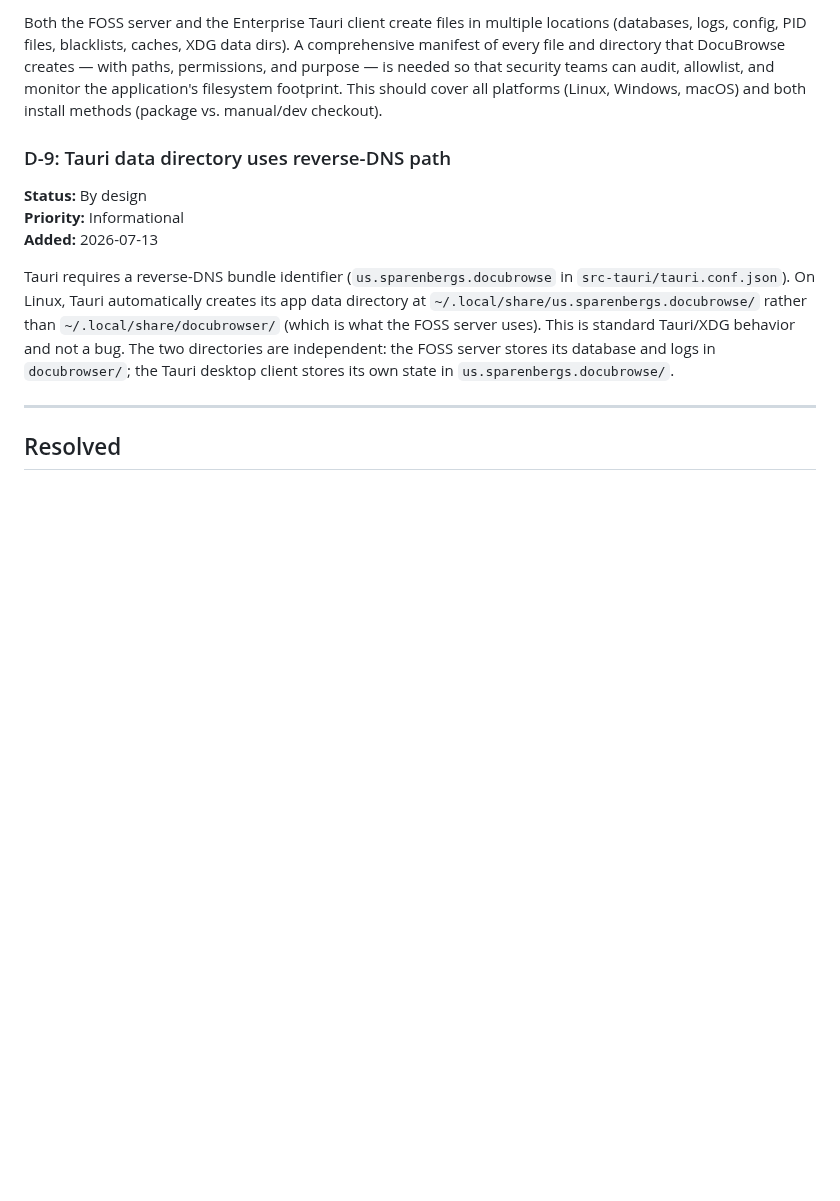
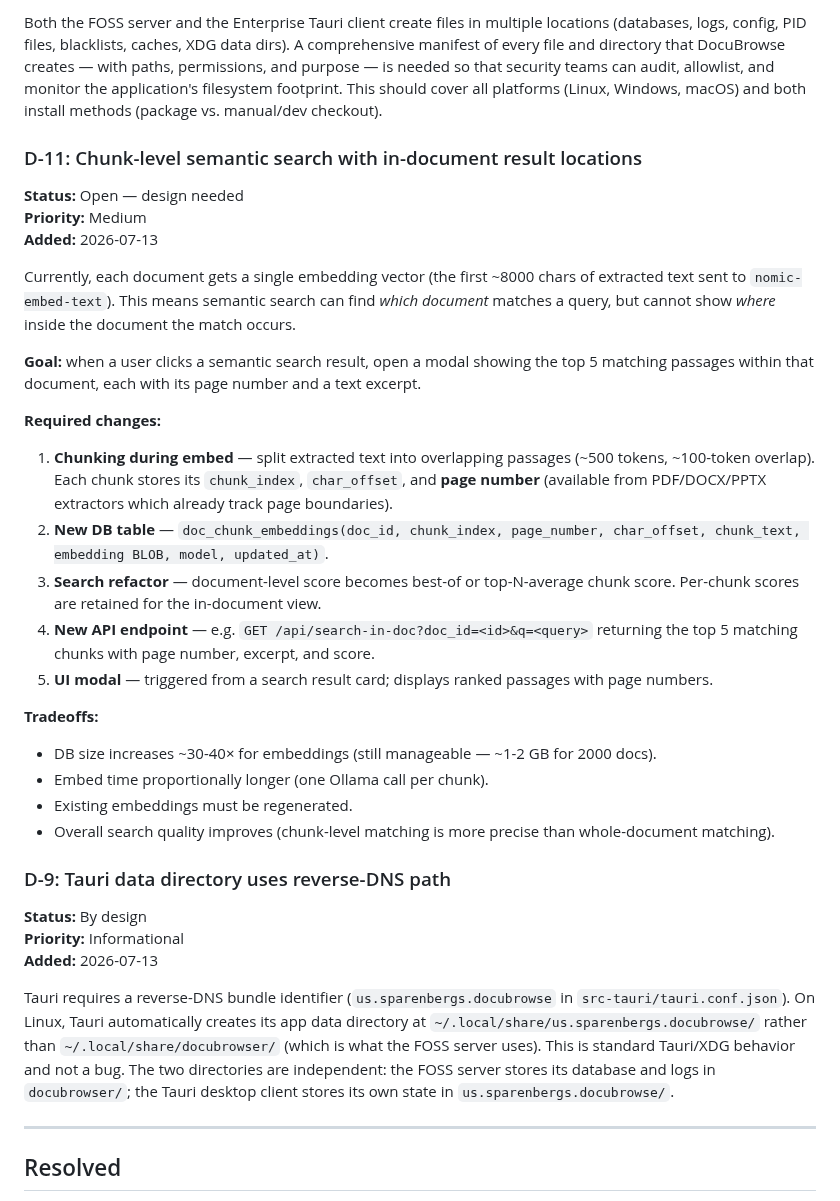
Before and after one commit to linuxrebel/DocuBrowser, a Markdown page: status_docs/DECISIONS.md, the part around the change. Drawn GitHub-style; blank space fills up the shorter version.

Commit message:
D-11: Chunk-level semantic search with in-document results (DECISIONS.md)

```diff
--- a/status_docs/DECISIONS.md
+++ b/status_docs/DECISIONS.md
@@ -230,6 +230,44 @@ teams can audit, allowlist, and monitor the application's filesystem footprint.
 This should cover all platforms (Linux, Windows, macOS) and both install methods
 (package vs. manual/dev checkout).
 
+### D-11: Chunk-level semantic search with in-document result locations
+**Status:** Open — design needed
+**Priority:** Medium
+**Added:** 2026-07-13
+
+Currently, each document gets a single embedding vector (the first ~8000 chars
+of extracted text sent to `nomic-embed-text`). This means semantic search can
+find *which document* matches a query, but cannot show *where* inside the
+document the match occurs.
+
+**Goal:** when a user clicks a semantic search result, open a modal showing the
+top 5 matching passages within that document, each with its page number and a
+text excerpt.
+
+**Required changes:**
+
+1. **Chunking during embed** — split extracted text into overlapping passages
+   (~500 tokens, ~100-token overlap). Each chunk stores its `chunk_index`,
+   `char_offset`, and **page number** (available from PDF/DOCX/PPTX extractors
+   which already track page boundaries).
+2. **New DB table** — `doc_chunk_embeddings(doc_id, chunk_index, page_number,
+   char_offset, chunk_text, embedding BLOB, model, updated_at)`.
+3. **Search refactor** — document-level score becomes best-of or top-N-average
+   chunk score. Per-chunk scores are retained for the in-document view.
+4. **New API endpoint** — e.g. `GET /api/search-in-doc?doc_id=<id>&q=<query>`
+   returning the top 5 matching chunks with page number, excerpt, and score.
+5. **UI modal** — triggered from a search result card; displays ranked passages
+   with page numbers.
+
+**Tradeoffs:**
+
+- DB size increases ~30-40× for embeddings (still manageable — ~1-2 GB for
+  2000 docs).
+- Embed time proportionally longer (one Ollama call per chunk).
+- Existing embeddings must be regenerated.
+- Overall search quality improves (chunk-level matching is more precise than
+  whole-document matching).
+
 ### D-9: Tauri data directory uses reverse-DNS path
 **Status:** By design
 **Priority:** Informational
```
